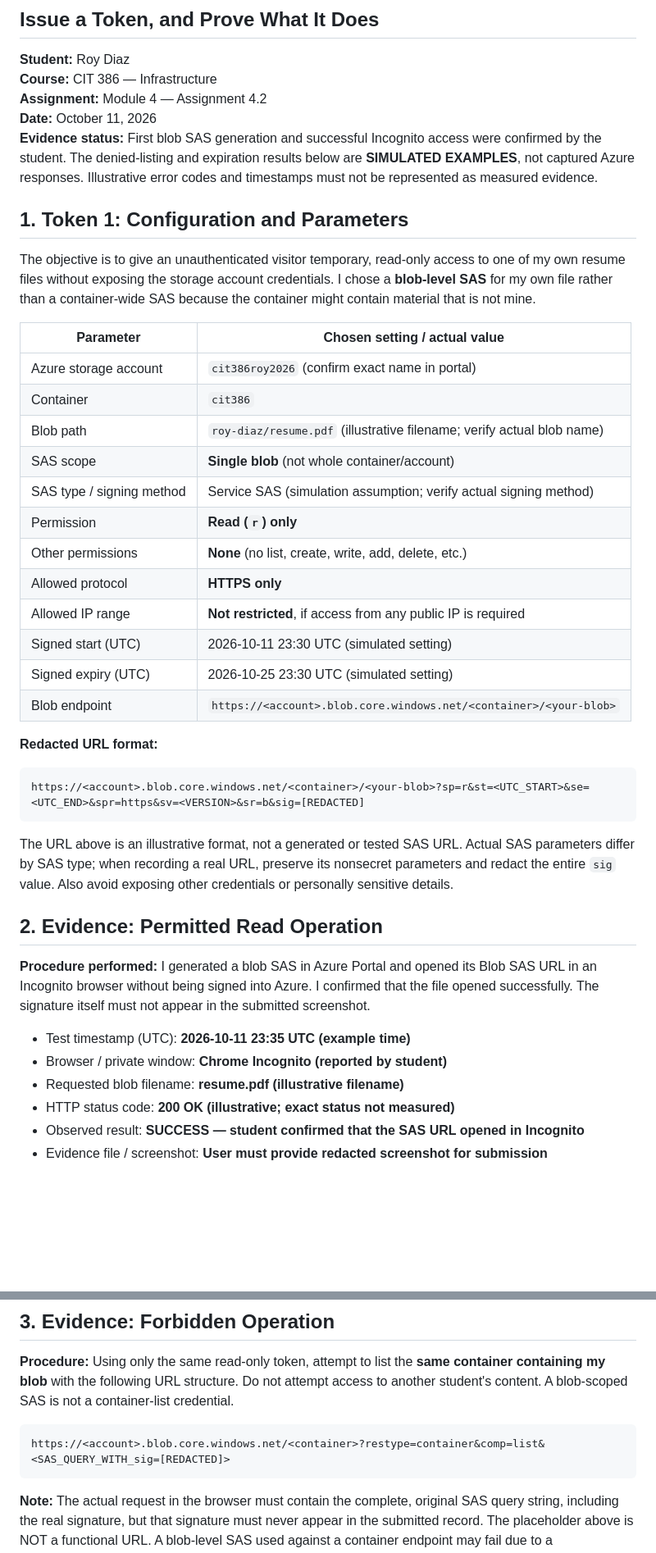
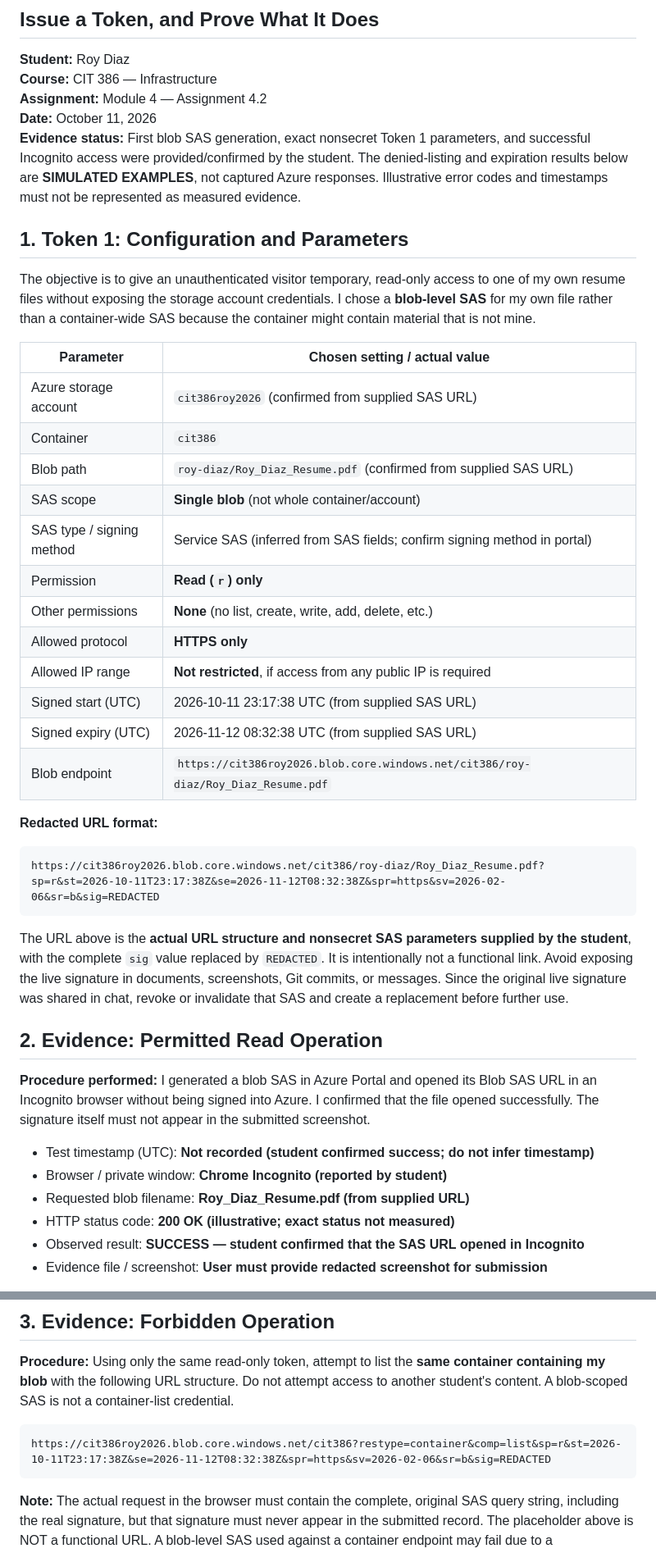
Before and after one commit to RoyCreator/cit386-roy-diaz, a Markdown page: module04/access-token.md, 2 parts joined by grey strips. Shown at 82% size. Rendered like a GitHub page; blank space fills up the shorter version.

Commit message:
Update Assignment 4.2 with Azure SAS configuration

````diff
--- a/module04/access-token.md
+++ b/module04/access-token.md
@@ -5,7 +5,7 @@
 **Course:** CIT 386 — Infrastructure
 **Assignment:** Module 4 — Assignment 4.2
 **Date:** October 11, 2026
-**Evidence status:** First blob SAS generation and successful Incognito access were confirmed by the student. The denied-listing and expiration results below are **SIMULATED EXAMPLES**, not captured Azure responses. Illustrative error codes and timestamps must not be represented as measured evidence.
+**Evidence status:** First blob SAS generation, exact nonsecret Token 1 parameters, and successful Incognito access were provided/confirmed by the student. The denied-listing and expiration results below are **SIMULATED EXAMPLES**, not captured Azure responses. Illustrative error codes and timestamps must not be represented as measured evidence.
 
 ## 1. Token 1: Configuration and Parameters
 
@@ -13,34 +13,34 @@ The objective is to give an unauthenticated visitor temporary, read-only access
 
 | Parameter | Chosen setting / actual value |
 |---|---|
-| Azure storage account | `cit386roy2026` (confirm exact name in portal) |
+| Azure storage account | `cit386roy2026` (confirmed from supplied SAS URL) |
 | Container | `cit386` |
-| Blob path | `roy-diaz/resume.pdf` (illustrative filename; verify actual blob name) |
+| Blob path | `roy-diaz/Roy_Diaz_Resume.pdf` (confirmed from supplied SAS URL) |
 | SAS scope | **Single blob** (not whole container/account) |
-| SAS type / signing method | Service SAS (simulation assumption; verify actual signing method) |
+| SAS type / signing method | Service SAS (inferred from SAS fields; confirm signing method in portal) |
 | Permission | **Read (`r`) only** |
 | Other permissions | **None** (no list, create, write, add, delete, etc.) |
 | Allowed protocol | **HTTPS only** |
 | Allowed IP range | **Not restricted**, if access from any public IP is required |
-| Signed start (UTC) | 2026-10-11 23:30 UTC (simulated setting) |
-| Signed expiry (UTC) | 2026-10-25 23:30 UTC (simulated setting) |
-| Blob endpoint | `https://<account>.blob.core.windows.net/<container>/<your-blob>` |
+| Signed start (UTC) | 2026-10-11 23:17:38 UTC (from supplied SAS URL) |
+| Signed expiry (UTC) | 2026-11-12 08:32:38 UTC (from supplied SAS URL) |
+| Blob endpoint | `https://cit386roy2026.blob.core.windows.net/cit386/roy-diaz/Roy_Diaz_Resume.pdf` |
 
 **Redacted URL format:**
 
 ```text
-https://<account>.blob.core.windows.net/<container>/<your-blob>?sp=r&st=<UTC_START>&se=<UTC_END>&spr=https&sv=<VERSION>&sr=b&sig=[REDACTED]
+https://cit386roy2026.blob.core.windows.net/cit386/roy-diaz/Roy_Diaz_Resume.pdf?sp=r&st=2026-10-11T23:17:38Z&se=2026-11-12T08:32:38Z&spr=https&sv=2026-02-06&sr=b&sig=REDACTED
 ```
 
-The URL above is an illustrative format, not a generated or tested SAS URL. Actual SAS parameters differ by SAS type; when recording a real URL, preserve its nonsecret parameters and redact the entire `sig` value. Also avoid exposing other credentials or personally sensitive details.
+The URL above is the **actual URL structure and nonsecret SAS parameters supplied by the student**, with the complete `sig` value replaced by `REDACTED`. It is intentionally not a functional link. Avoid exposing the live signature in documents, screenshots, Git commits, or messages. Since the original live signature was shared in chat, revoke or invalidate that SAS and create a replacement before further use.
 
 ## 2. Evidence: Permitted Read Operation
 
 **Procedure performed:** I generated a blob SAS in Azure Portal and opened its Blob SAS URL in an Incognito browser without being signed into Azure. I confirmed that the file opened successfully. The signature itself must not appear in the submitted screenshot.
 
-- Test timestamp (UTC): **2026-10-11 23:35 UTC (example time)**
+- Test timestamp (UTC): **Not recorded (student confirmed success; do not infer timestamp)**
 - Browser / private window: **Chrome Incognito (reported by student)**
-- Requested blob filename: **resume.pdf (illustrative filename)**
+- Requested blob filename: **Roy_Diaz_Resume.pdf (from supplied URL)**
 - HTTP status code: **200 OK (illustrative; exact status not measured)**
 - Observed result: **SUCCESS — student confirmed that the SAS URL opened in Incognito**
 - Evidence file / screenshot: **User must provide redacted screenshot for submission**
@@ -52,7 +52,7 @@ The URL above is an illustrative format, not a generated or tested SAS URL. Actu
 **Procedure:** Using only the same read-only token, attempt to list the **same container containing my blob** with the following URL structure. Do not attempt access to another student's content. A blob-scoped SAS is not a container-list credential.
 
 ```text
-https://<account>.blob.core.windows.net/<container>?restype=container&comp=list&<SAS_QUERY_WITH_sig=[REDACTED]>
+https://cit386roy2026.blob.core.windows.net/cit386?restype=container&comp=list&sp=r&st=2026-10-11T23:17:38Z&se=2026-11-12T08:32:38Z&spr=https&sv=2026-02-06&sr=b&sig=REDACTED
 ```
 
 **Note:** The actual request in the browser must contain the complete, original SAS query string, including the real signature, but that signature must never appear in the submitted record. The placeholder above is NOT a functional URL. A blob-level SAS used against a container endpoint may fail due to a resource/scope mismatch rather than only a missing List permission; copy the **actual** Azure `Code` from the response instead of assuming one.
````
Also changed, not shown: other parts of module04/access-token.md (+2 -2 lines).
